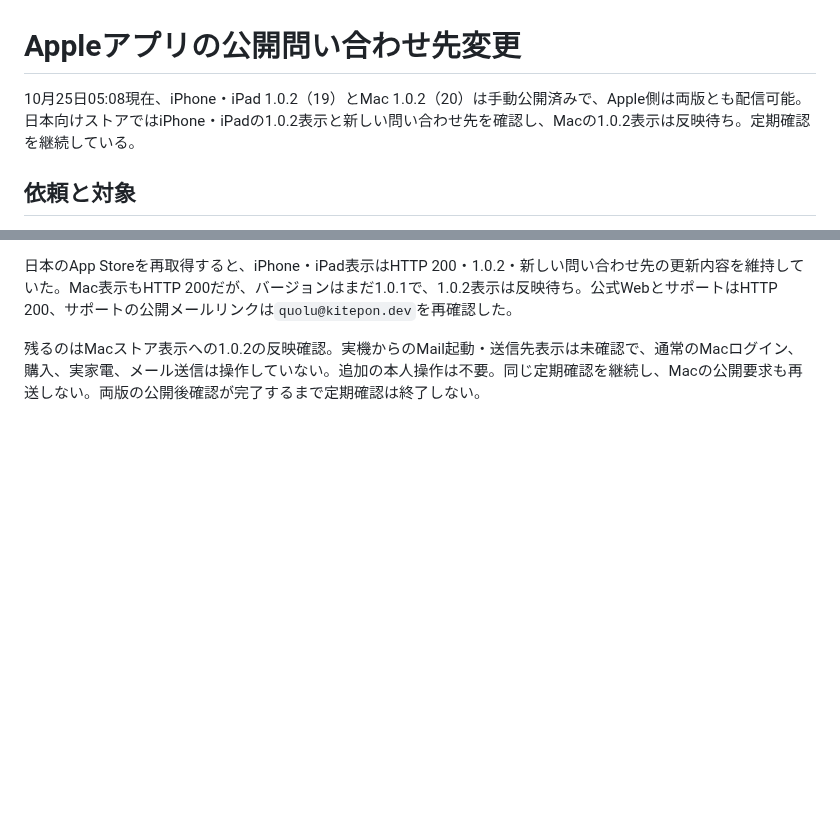
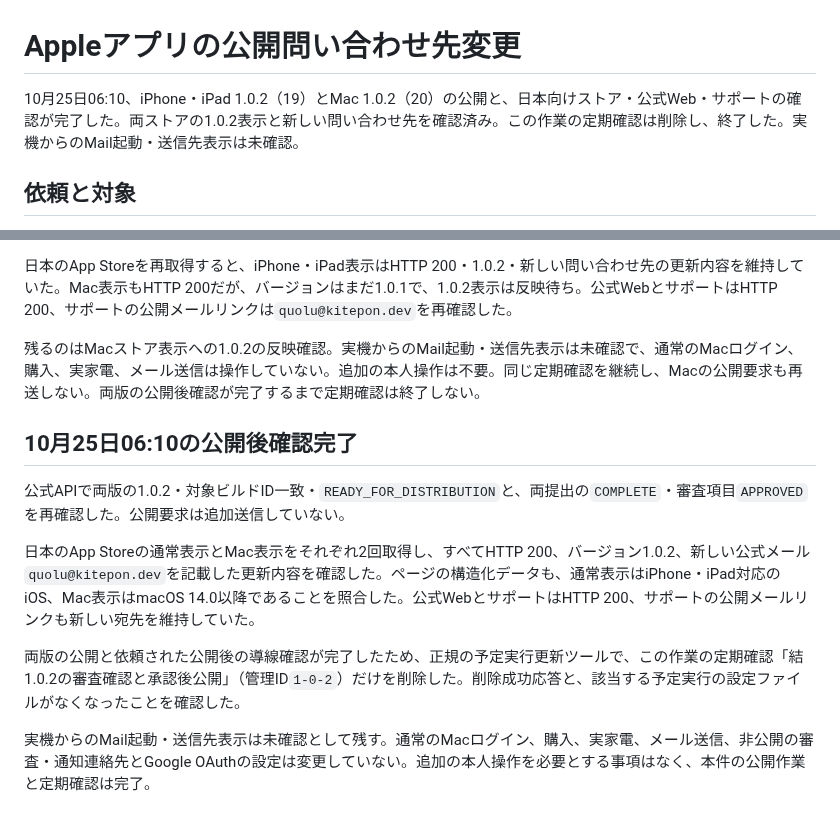
Before and after one commit to kitepon/yui, a Markdown page: docs/native-contact-email-20261024.md, 2 parts joined by grey strips. Rendered like a GitHub page; blank space fills up the shorter version.

Commit message:
両版の公開後確認と定期確認の終了を記録する

```diff
--- a/docs/native-contact-email-20261024.md
+++ b/docs/native-contact-email-20261024.md
@@ -1,6 +1,6 @@
 # Appleアプリの公開問い合わせ先変更
 
-10月25日05:08現在、iPhone・iPad 1.0.2（19）とMac 1.0.2（20）は手動公開済みで、Apple側は両版とも配信可能。日本向けストアではiPhone・iPadの1.0.2表示と新しい問い合わせ先を確認し、Macの1.0.2表示は反映待ち。定期確認を継続している。
+10月25日06:10、iPhone・iPad 1.0.2（19）とMac 1.0.2（20）の公開と、日本向けストア・公式Web・サポートの確認が完了した。両ストアの1.0.2表示と新しい問い合わせ先を確認済み。この作業の定期確認は削除し、終了した。実機からのMail起動・送信先表示は未確認。
 
 ## 依頼と対象
 
@@ -116,3 +116,13 @@ iPhone・iPadのストア反映と公開サポート導線の確認は完了。
 日本のApp Storeを再取得すると、iPhone・iPad表示はHTTP 200・1.0.2・新しい問い合わせ先の更新内容を維持していた。Mac表示もHTTP 200だが、バージョンはまだ1.0.1で、1.0.2表示は反映待ち。公式WebとサポートはHTTP 200、サポートの公開メールリンクは`quolu@kitepon.dev`を再確認した。
 
 残るのはMacストア表示への1.0.2の反映確認。実機からのMail起動・送信先表示は未確認で、通常のMacログイン、購入、実家電、メール送信は操作していない。追加の本人操作は不要。同じ定期確認を継続し、Macの公開要求も再送しない。両版の公開後確認が完了するまで定期確認は終了しない。
+
+## 10月25日06:10の公開後確認完了
+
+公式APIで両版の1.0.2・対象ビルドID一致・`READY_FOR_DISTRIBUTION`と、両提出の`COMPLETE`・審査項目`APPROVED`を再確認した。公開要求は追加送信していない。
+
+日本のApp Storeの通常表示とMac表示をそれぞれ2回取得し、すべてHTTP 200、バージョン1.0.2、新しい公式メール`quolu@kitepon.dev`を記載した更新内容を確認した。ページの構造化データも、通常表示はiPhone・iPad対応のiOS、Mac表示はmacOS 14.0以降であることを照合した。公式WebとサポートはHTTP 200、サポートの公開メールリンクも新しい宛先を維持していた。
+
+両版の公開と依頼された公開後の導線確認が完了したため、正規の予定実行更新ツールで、この作業の定期確認「結1.0.2の審査確認と承認後公開」（管理ID`1-0-2`）だけを削除した。削除成功応答と、該当する予定実行の設定ファイルがなくなったことを確認した。
+
+実機からのMail起動・送信先表示は未確認として残す。通常のMacログイン、購入、実家電、メール送信、非公開の審査・通知連絡先とGoogle OAuthの設定は変更していない。追加の本人操作を必要とする事項はなく、本件の公開作業と定期確認は完了。
```
